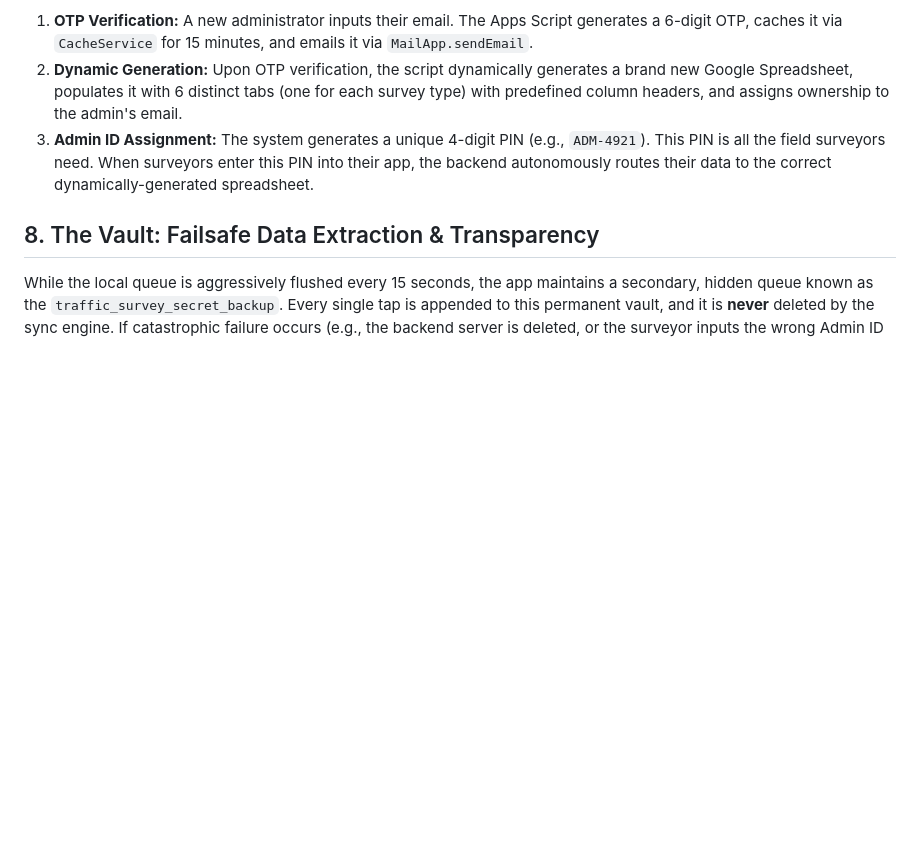
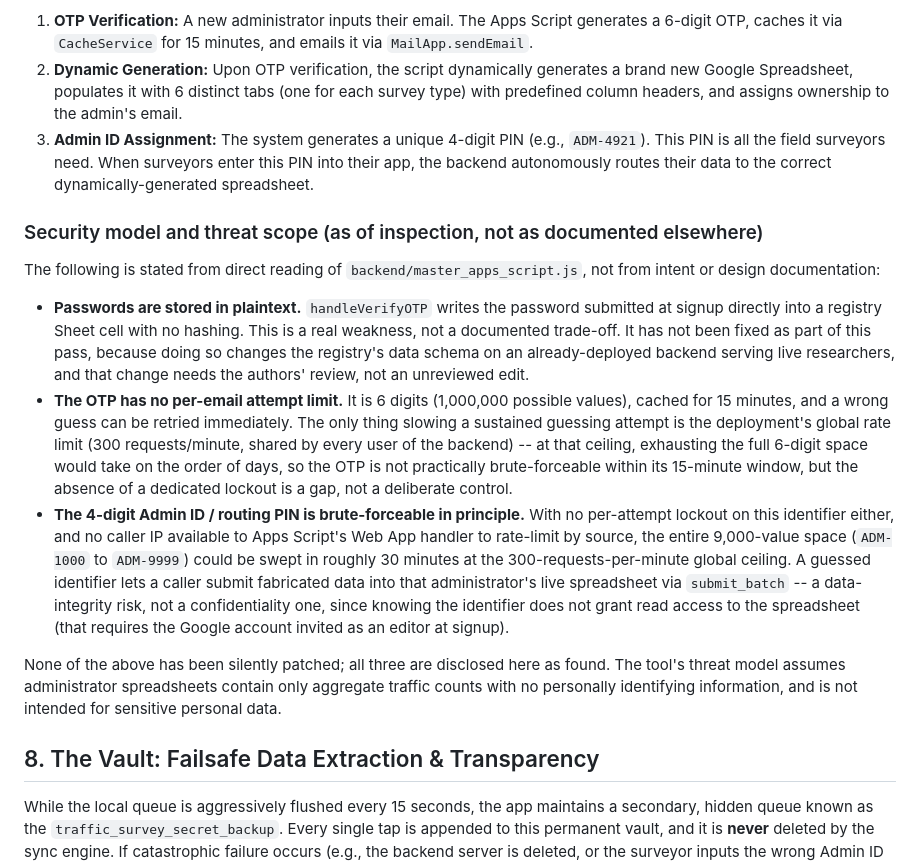
Before and after one commit to kaushalyaprabath27/traffic-survey-app, a Markdown page: TECHNICAL_DOCUMENTATION.md, the part around one of its changes. GitHub-like rendering; blank space fills up the shorter version.

```diff
--- a/TECHNICAL_DOCUMENTATION.md
+++ b/TECHNICAL_DOCUMENTATION.md
@@ -117,6 +121,16 @@ The system requires no pre-provisioned database accounts for administrators. It
 2. **Dynamic Generation:** Upon OTP verification, the script dynamically generates a brand new Google Spreadsheet, populates it with 6 distinct tabs (one for each survey type) with predefined column headers, and assigns ownership to the admin's email.
 3. **Admin ID Assignment:** The system generates a unique 4-digit PIN (e.g., `ADM-4921`). This PIN is all the field surveyors need. When surveyors enter this PIN into their app, the backend autonomously routes their data to the correct dynamically-generated spreadsheet.
 
+### Security model and threat scope (as of inspection, not as documented elsewhere)
+
+The following is stated from direct reading of `backend/master_apps_script.js`, not from intent or design documentation:
+
+- **Passwords are stored in plaintext.** `handleVerifyOTP` writes the password submitted at signup directly into a registry Sheet cell with no hashing. This is a real weakness, not a documented trade-off. It has not been fixed as part of this pass, because doing so changes the registry's data schema on an already-deployed backend serving live researchers, and that change needs the authors' review, not an unreviewed edit.
+- **The OTP has no per-email attempt limit.** It is 6 digits (1,000,000 possible values), cached for 15 minutes, and a wrong guess can be retried immediately. The only thing slowing a sustained guessing attempt is the deployment's global rate limit (300 requests/minute, shared by every user of the backend) -- at that ceiling, exhausting the full 6-digit space would take on the order of days, so the OTP is not practically brute-forceable within its 15-minute window, but the absence of a dedicated lockout is a gap, not a deliberate control.
+- **The 4-digit Admin ID / routing PIN is brute-forceable in principle.** With no per-attempt lockout on this identifier either, and no caller IP available to Apps Script's Web App handler to rate-limit by source, the entire 9,000-value space (`ADM-1000` to `ADM-9999`) could be swept in roughly 30 minutes at the 300-requests-per-minute global ceiling. A guessed identifier lets a caller submit fabricated data into that administrator's live spreadsheet via `submit_batch` -- a data-integrity risk, not a confidentiality one, since knowing the identifier does not grant read access to the spreadsheet (that requires the Google account invited as an editor at signup).
+
+None of the above has been silently patched; all three are disclosed here as found. The tool's threat model assumes administrator spreadsheets contain only aggregate traffic counts with no personally identifying information, and is not intended for sensitive personal data.
+
 ## 8. The Vault: Failsafe Data Extraction & Transparency
 While the local queue is aggressively flushed every 15 seconds, the app maintains a secondary, hidden queue known as the `traffic_survey_secret_backup`.
 Every single tap is appended to this permanent vault, and it is **never** deleted by the sync engine.
```
Also changed, not shown: other parts of TECHNICAL_DOCUMENTATION.md (+20 -16 lines).
